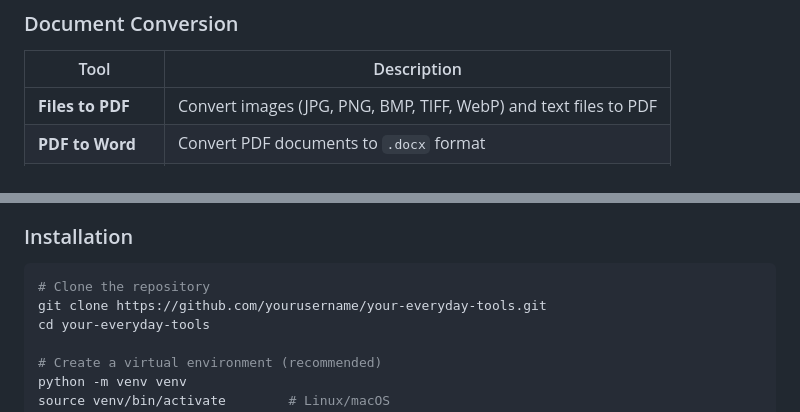
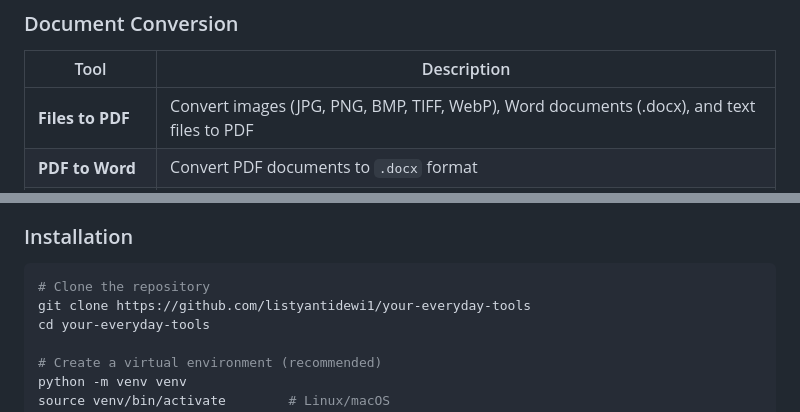
Before and after one commit to cpnskolaka-project/smartdockolaka, a Markdown page: README.md, 2 parts joined by grey strips. Drawn GitHub-style.

````diff
--- a/README.md
+++ b/README.md
@@ -13,7 +13,7 @@ A lightweight, self-hosted web app that bundles 33 everyday utilities into a sin
 ### Document Conversion
 | Tool | Description |
 |------|-------------|
-| **Files to PDF** | Convert images (JPG, PNG, BMP, TIFF, WebP) and text files to PDF |
+| **Files to PDF** | Convert images (JPG, PNG, BMP, TIFF, WebP), Word documents (.docx), and text files to PDF |
 | **PDF to Word** | Convert PDF documents to `.docx` format |
 | **PDF to Images** | Export each PDF page as PNG or JPG (configurable DPI) |
 | **PDF to Text** | Extract all text content from a PDF |
@@ -79,7 +79,7 @@ A lightweight, self-hosted web app that bundles 33 everyday utilities into a sin
 
 ```bash
 # Clone the repository
-git clone https://github.com/yourusername/your-everyday-tools.git
+git clone https://github.com/listyantidewi1/your-everyday-tools
 cd your-everyday-tools
 
 # Create a virtual environment (recommended)
````
